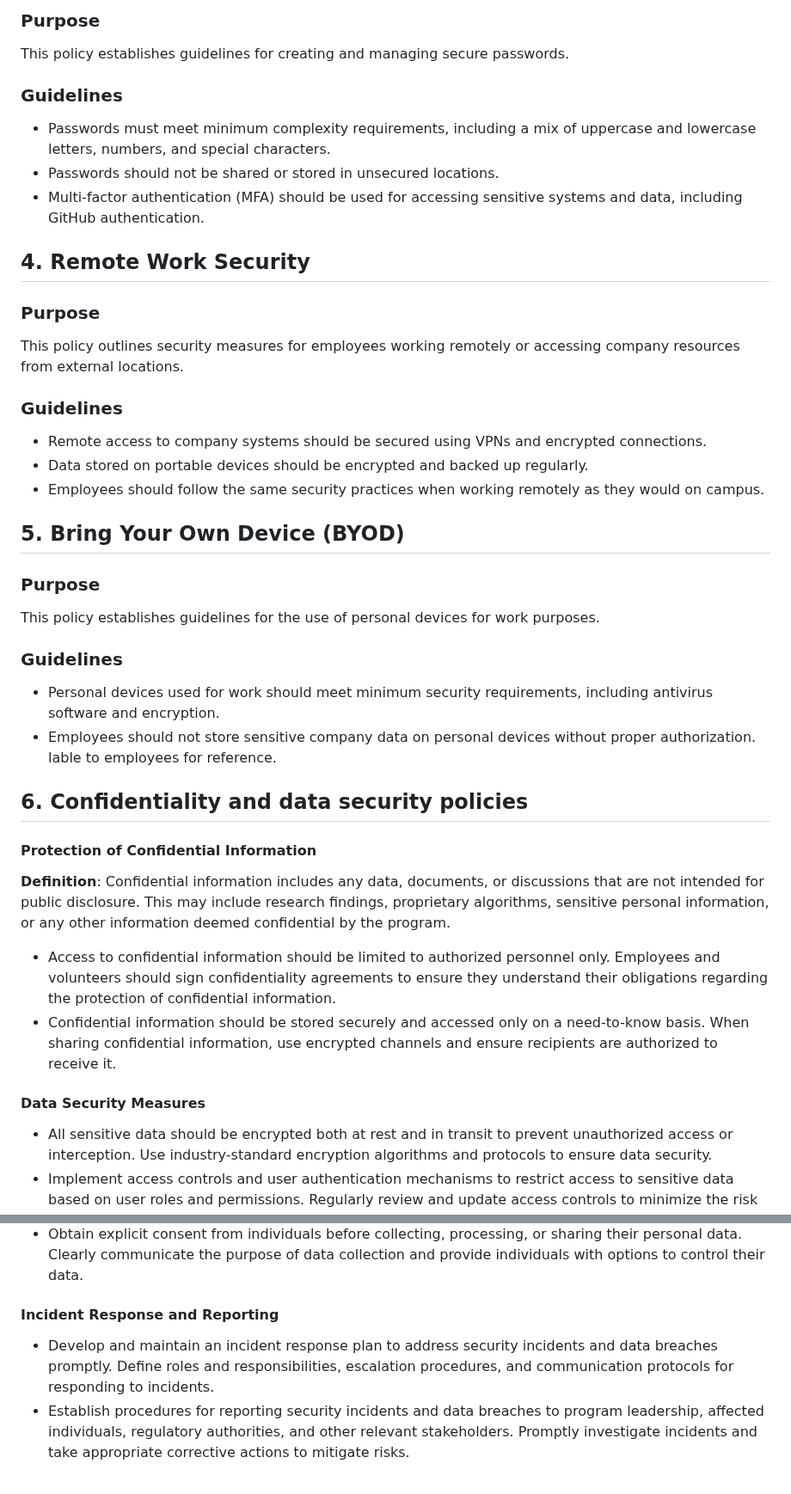
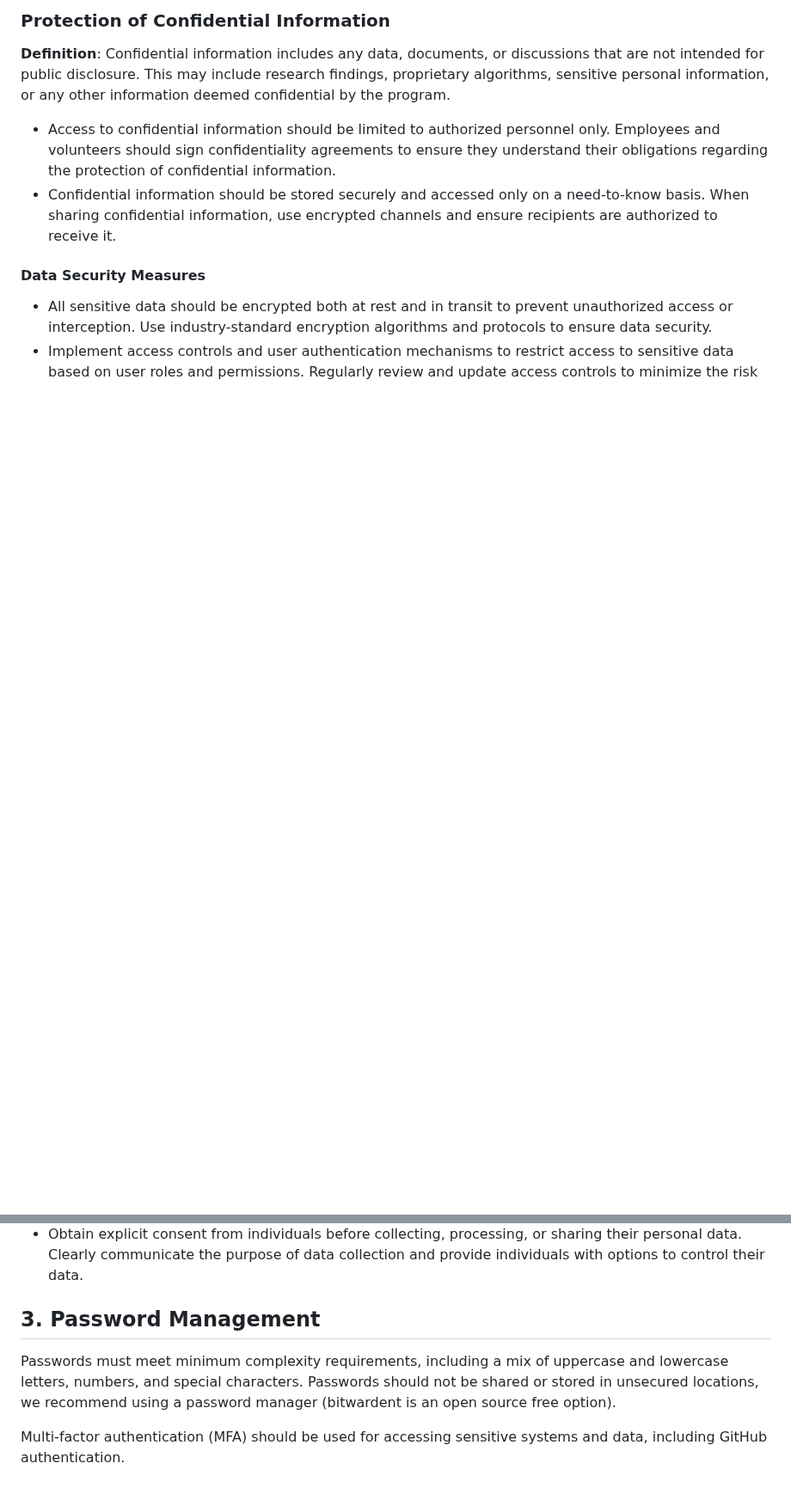
Before and after one commit to VERSO-UVM/ORCA, a Markdown page: IT_and_Data_Security_Policies.md, 2 parts joined by grey strips. Shown at 86% size. Drawn GitHub-style; blank space fills up the shorter version.

Commit message:
update to EPP and Data Policy

```diff
--- a/IT_and_Data_Security_Policies.md
+++ b/IT_and_Data_Security_Policies.md
@@ -31,34 +19,5 @@ This policy outlines procedures for the protection and privacy of sensitive comp
 
-### Purpose
-This policy establishes guidelines for creating and managing secure passwords.
-
-### Guidelines
-- Passwords must meet minimum complexity requirements, including a mix of uppercase and lowercase letters, numbers, and special characters.
-- Passwords should not be shared or stored in unsecured locations.
-- Multi-factor authentication (MFA) should be used for accessing sensitive systems and data, including GitHub authentication.
-
-## 4. Remote Work Security
-
-### Purpose
-This policy outlines security measures for employees working remotely or accessing company resources from external locations.
-
-### Guidelines
-- Remote access to company systems should be secured using VPNs and encrypted connections.
-- Data stored on portable devices should be encrypted and backed up regularly.
-- Employees should follow the same security practices when working remotely as they would on campus.
-
-## 5. Bring Your Own Device (BYOD)
-
-### Purpose
-This policy establishes guidelines for the use of personal devices for work purposes.
-
-### Guidelines
-- Personal devices used for work should meet minimum security requirements, including antivirus software and encryption.
-- Employees should not store sensitive company data on personal devices without proper authorization.
-lable to employees for reference.
-
-## 6. Confidentiality and data security policies
-#### Protection of Confidential Information
+### Protection of Confidential Information
 **Definition**: Confidential information includes any data, documents, or discussions that are not intended for public disclosure. This may include research findings, proprietary algorithms, sensitive personal information, or any other information deemed confidential by the program.
 
 - Access to confidential information should be limited to authorized personnel only. Employees and volunteers should sign confidentiality agreements to ensure they understand their obligations regarding the protection of confidential information.
@@ -74,6 +33,8 @@ lable to employees for reference.
 - Collect and retain only the minimum amount of data necessary to fulfill program objectives. Avoid collecting unnecessary or excessive data that could pose privacy risks to individuals.
 - Obtain explicit consent from individuals before collecting, processing, or sharing their personal data. Clearly communicate the purpose of data collection and provide individuals with options to control their data.
 
-#### Incident Response and Reporting
-- Develop and maintain an incident response plan to address security incidents and data breaches promptly. Define roles and responsibilities, escalation procedures, and communication protocols for responding to incidents.
-- Establish procedures for reporting security incidents and data breaches to program leadership, affected individuals, regulatory authorities, and other relevant stakeholders. Promptly investigate incidents and take appropriate corrective actions to mitigate risks.
+## 3. Password Management
+
+Passwords must meet minimum complexity requirements, including a mix of uppercase and lowercase letters, numbers, and special characters. Passwords should not be shared or stored in unsecured locations, we recommend using a password manager (bitwardent is an open source free option).
+
+Multi-factor authentication (MFA) should be used for accessing sensitive systems and data, including GitHub authentication.
```
Also changed, not shown: other parts of IT_and_Data_Security_Policies.md (+5 -17 lines), Emergency_Preparedness_Plan.md (+10 -27 lines).
